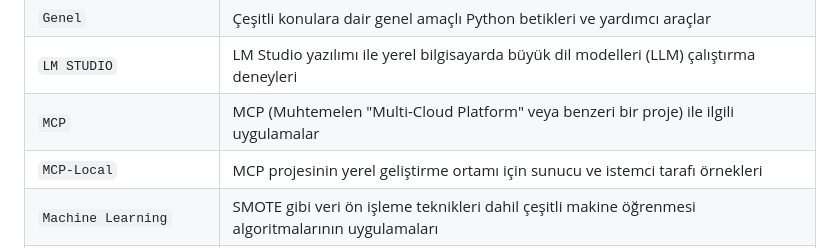
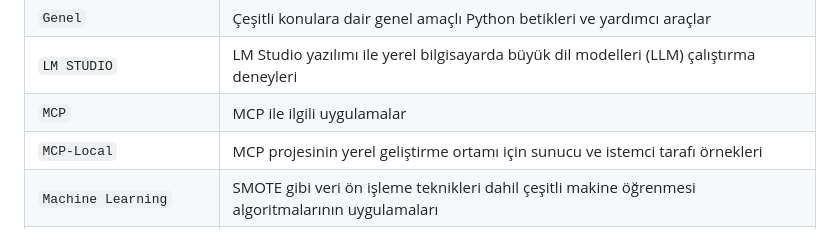
Before and after one commit to emredeveloper/ai-data-toolkit, a Markdown page: README.md, the part around the change. Rendered like a GitHub page.

```diff
--- a/README.md
+++ b/README.md
@@ -33,7 +33,7 @@ Bu depoda yer alan başlıca klasörler ve açıklamaları aşağıda sunulmuşt
 | `Fast API`              | FastAPI framework'ü kullanarak modern ve hızlı web API'leri geliştirme örnekleri             |
 | `Genel`                 | Çeşitli konulara dair genel amaçlı Python betikleri ve yardımcı araçlar                      |
 | `LM STUDIO`             | LM Studio yazılımı ile yerel bilgisayarda büyük dil modelleri (LLM) çalıştırma deneyleri      |
-| `MCP`                   | MCP (Muhtemelen "Multi-Cloud Platform" veya benzeri bir proje) ile ilgili uygulamalar        |
+| `MCP`                   | MCP ile ilgili uygulamalar        |
 | `MCP-Local`             | MCP projesinin yerel geliştirme ortamı için sunucu ve istemci tarafı örnekleri               |
 | `Machine Learning`      | SMOTE gibi veri ön işleme teknikleri dahil çeşitli makine öğrenmesi algoritmalarının uygulamaları |
 | `Ollama Apps`           | Ollama platformu ile yerel LLM'leri kullanarak geliştirilmiş çeşitli uygulamalar ve araçlar   |
```
